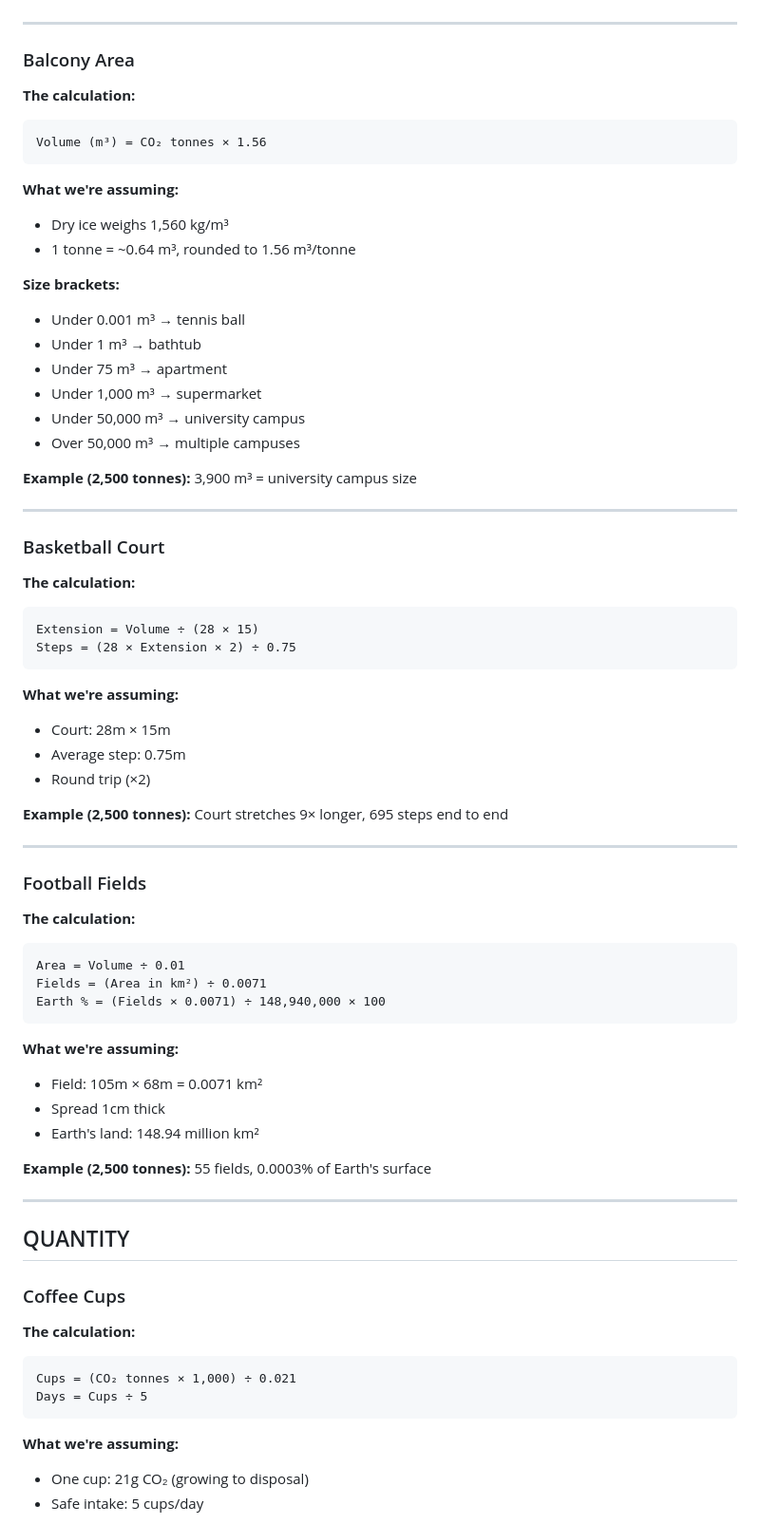
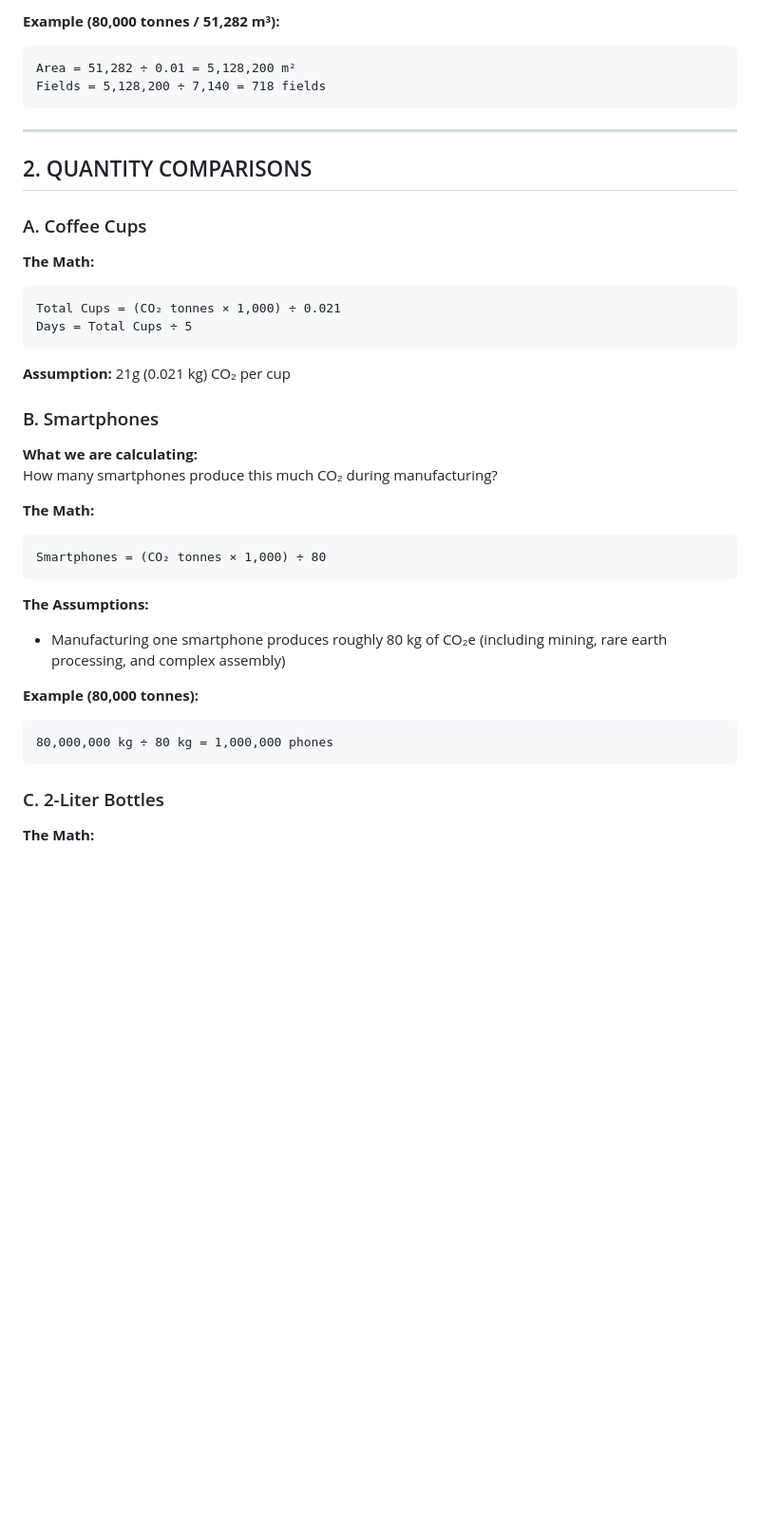
Before and after one commit to naoyui/Earth, a Markdown page: README.md, the part around one of its changes. Shown at 95% size. Drawn GitHub-style; blank space fills up the shorter version.

````diff
--- a/README.md
+++ b/README.md
@@ -34,75 +100,47 @@ Years = (CO₂ tonnes × 1,000,000) ÷ 196,000,000
+**Example (80,000 tonnes / 51,282 m³):**
+
+```
+Area = 51,282 ÷ 0.01 = 5,128,200 m²
+Fields = 5,128,200 ÷ 7,140 = 718 fields
+```
 
 ---
 
-### Balcony Area
+## 2. QUANTITY COMPARISONS
 
-**The calculation:**
+### A. Coffee Cups
+
+**The Math:**
+
 ```
-Volume (m³) = CO₂ tonnes × 1.56
+Total Cups = (CO₂ tonnes × 1,000) ÷ 0.021
+Days = Total Cups ÷ 5
 ```
 
-**What we're assuming:**
-- Dry ice weighs 1,560 kg/m³
-- 1 tonne = ~0.64 m³, rounded to 1.56 m³/tonne
+**Assumption:** 21g (0.021 kg) CO₂ per cup
 
-**Size brackets:**
-- Under 0.001 m³ → tennis ball
-- Under 1 m³ → bathtub
-- Under 75 m³ → apartment
-- Under 1,000 m³ → supermarket
-- Under 50,000 m³ → university campus
-- Over 50,000 m³ → multiple campuses
+### B. Smartphones
 
-**Example (2,500 tonnes):** 3,900 m³ = university campus size
+**What we are calculating:**
+How many smartphones produce this much CO₂ during manufacturing?
 
----
+**The Math:**
 
-### Basketball Court
-
-**The calculation:**
 ```
-Extension = Volume ÷ (28 × 15)
-Steps = (28 × Extension × 2) ÷ 0.75
+Smartphones = (CO₂ tonnes × 1,000) ÷ 80
 ```
 
-**What we're assuming:**
-- Court: 28m × 15m
-- Average step: 0.75m
-- Round trip (×2)
+**The Assumptions:**
 
-**Example (2,500 tonnes):** Court stretches 9× longer, 695 steps end to end
+- Manufacturing one smartphone produces roughly 80 kg of CO₂e (including mining, rare earth processing, and complex assembly)
 
----
+**Example (80,000 tonnes):**
 
-### Football Fields
-
-**The calculation:**
 ```
-Area = Volume ÷ 0.01
-Fields = (Area in km²) ÷ 0.0071
-Earth % = (Fields × 0.0071) ÷ 148,940,000 × 100
+80,000,000 kg ÷ 80 kg = 1,000,000 phones
 ```
 
-**What we're assuming:**
-- Field: 105m × 68m = 0.0071 km²
-- Spread 1cm thick
-- Earth's land: 148.94 million km²
+### C. 2-Liter Bottles
 
-**Example (2,500 tonnes):** 55 fields, 0.0003% of Earth's surface
+**The Math:**
 
----
-
-## QUANTITY
-
-### Coffee Cups
-
-**The calculation:**
-```
-Cups = (CO₂ tonnes × 1,000) ÷ 0.021
-Days = Cups ÷ 5
-```
-
-**What we're assuming:**
-- One cup: 21g CO₂ (growing to disposal)
-- Safe intake: 5 cups/day
-
````
Also changed, not shown: other parts of README.md (+150 -182 lines).
